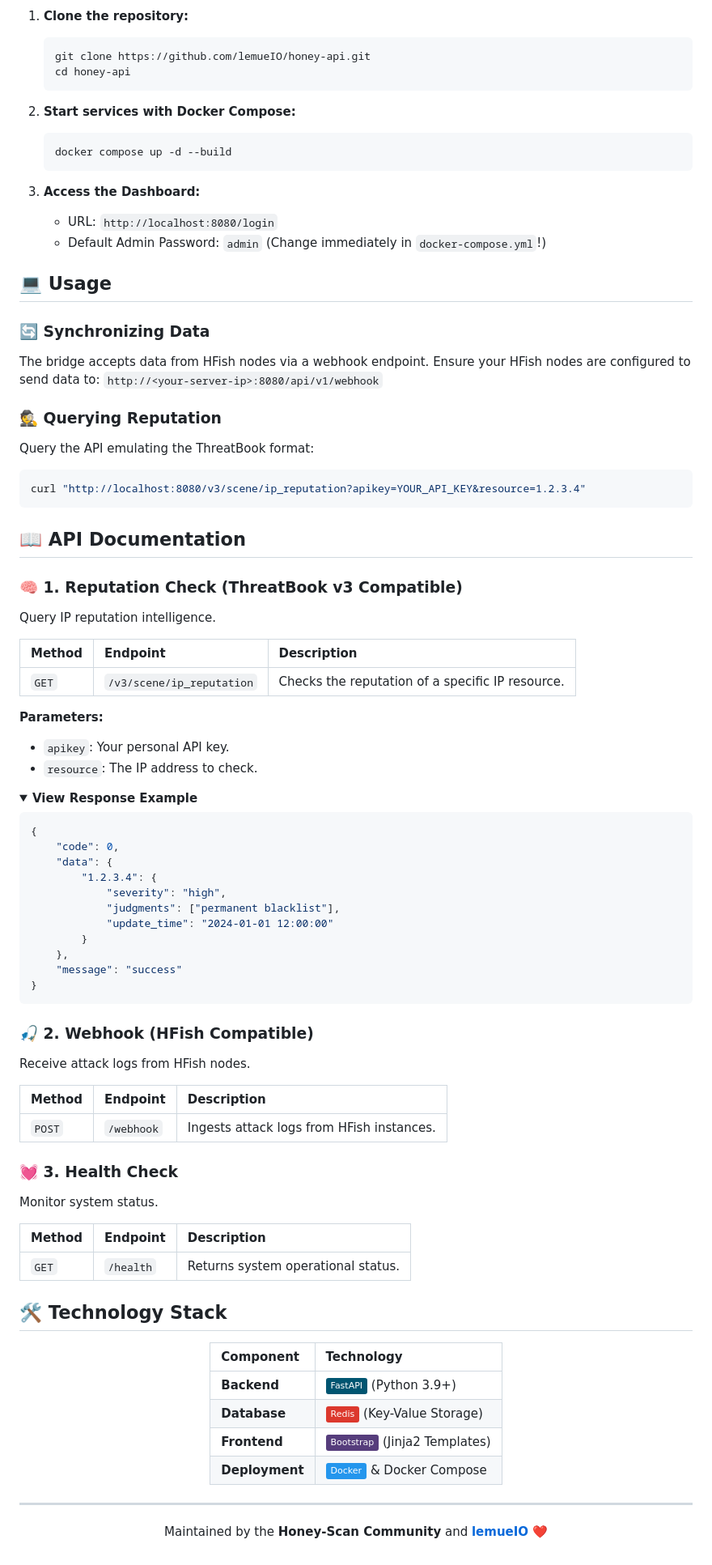
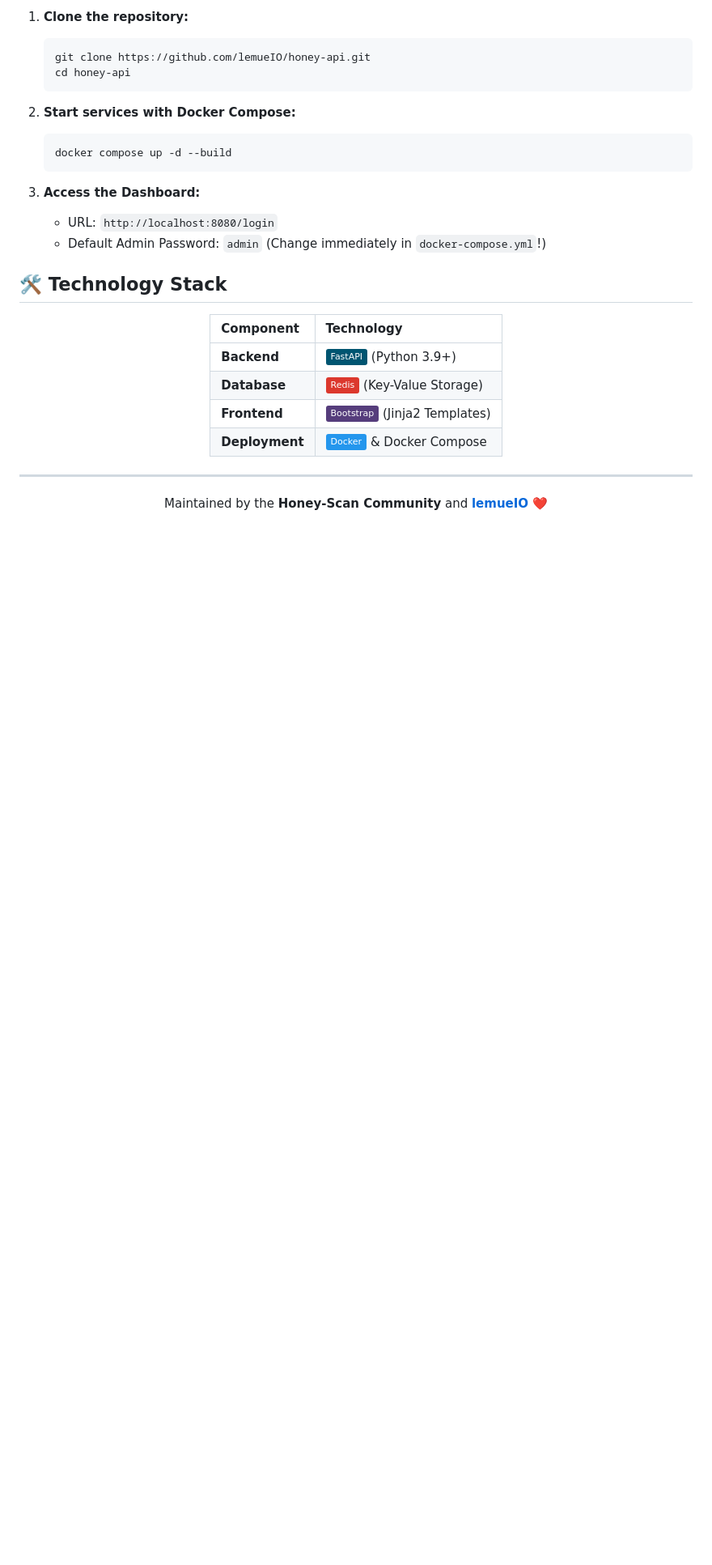
Before and after one commit to lemueIO/honey-api, a Markdown page: README.md, the part around one of its changes. Shown at 81% size. Rendered like a GitHub page; folded sections open; badges without logos; blank space fills up the shorter version.

````diff
--- a/README.md
+++ b/README.md
@@ -81,63 +151,6 @@
 
 </details>
 
-## 💻 Usage
-
-### 🔄 Synchronizing Data
-The bridge accepts data from HFish nodes via a webhook endpoint. Ensure your HFish nodes are configured to send data to:
-`http://<your-server-ip>:8080/api/v1/webhook`
-
-### 🕵️ Querying Reputation
-Query the API emulating the ThreatBook format:
-```bash
-curl "http://localhost:8080/v3/scene/ip_reputation?apikey=YOUR_API_KEY&resource=1.2.3.4"
-```
-
-## 📖 API Documentation
-
-### 🧠 1. Reputation Check (ThreatBook v3 Compatible)
-Query IP reputation intelligence.
-
-| Method | Endpoint | Description |
-| :--- | :--- | :--- |
-| `GET` | `/v3/scene/ip_reputation` | Checks the reputation of a specific IP resource. |
-
-**Parameters:**
-- `apikey`: Your personal API key.
-- `resource`: The IP address to check.
-
-<details>
-<summary><strong>View Response Example</strong></summary>
-
-```json
-{
-    "code": 0,
-    "data": {
-        "1.2.3.4": {
-            "severity": "high",
-            "judgments": ["permanent blacklist"],
-            "update_time": "2024-01-01 12:00:00"
-        }
-    },
-    "message": "success"
-}
-```
-</details>
-
-### 🎣 2. Webhook (HFish Compatible)
-Receive attack logs from HFish nodes.
-
-| Method | Endpoint | Description |
-| :--- | :--- | :--- |
-| `POST` | `/webhook` | Ingests attack logs from HFish instances. |
-
-### 💓 3. Health Check
-Monitor system status.
-
-| Method | Endpoint | Description |
-| :--- | :--- | :--- |
-| `GET` | `/health` | Returns system operational status. |
-
 ## 🛠️ Technology Stack
 
 <div align="center">
````
Also changed, not shown: other parts of README.md (+84 -14 lines).
